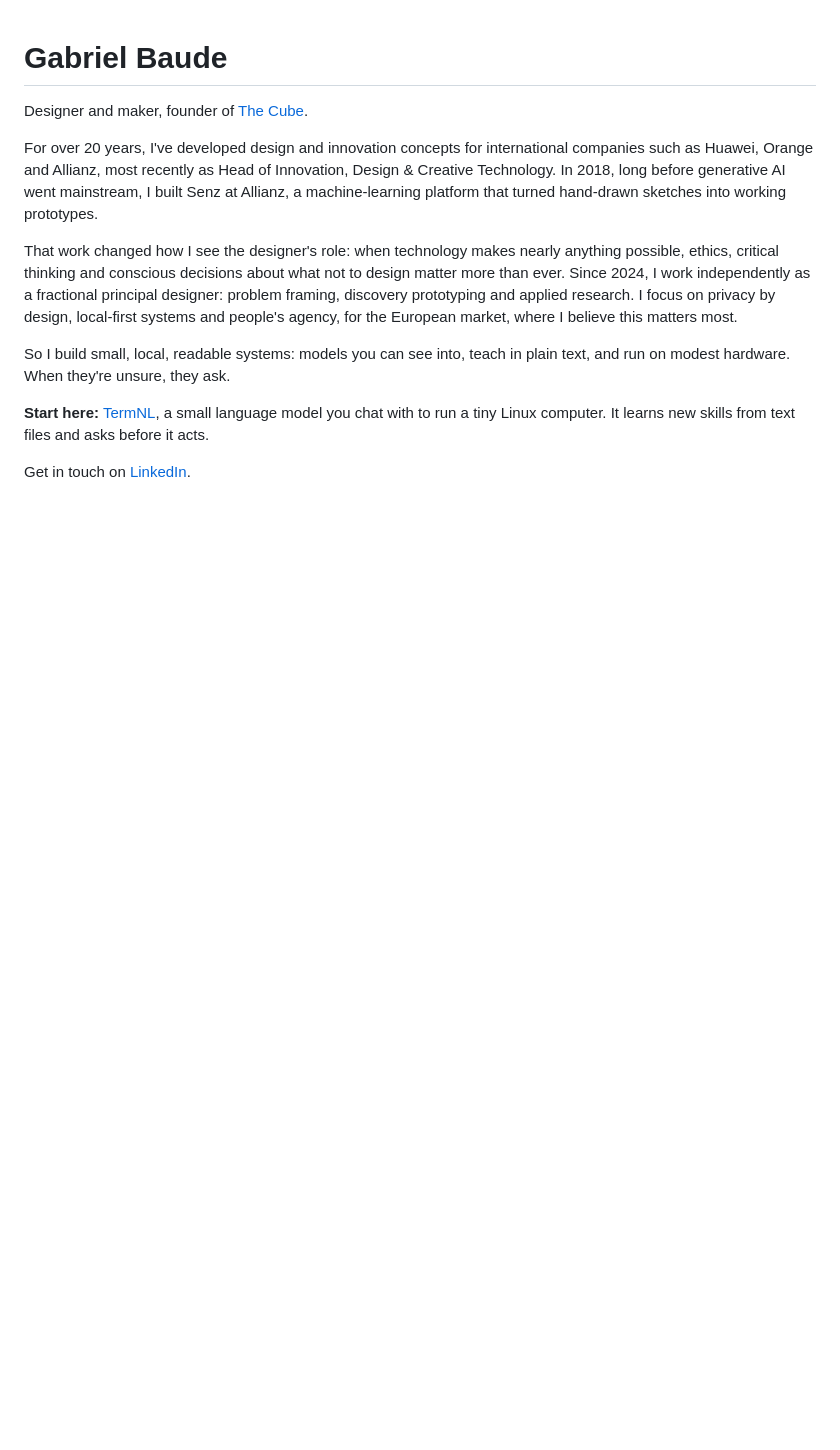
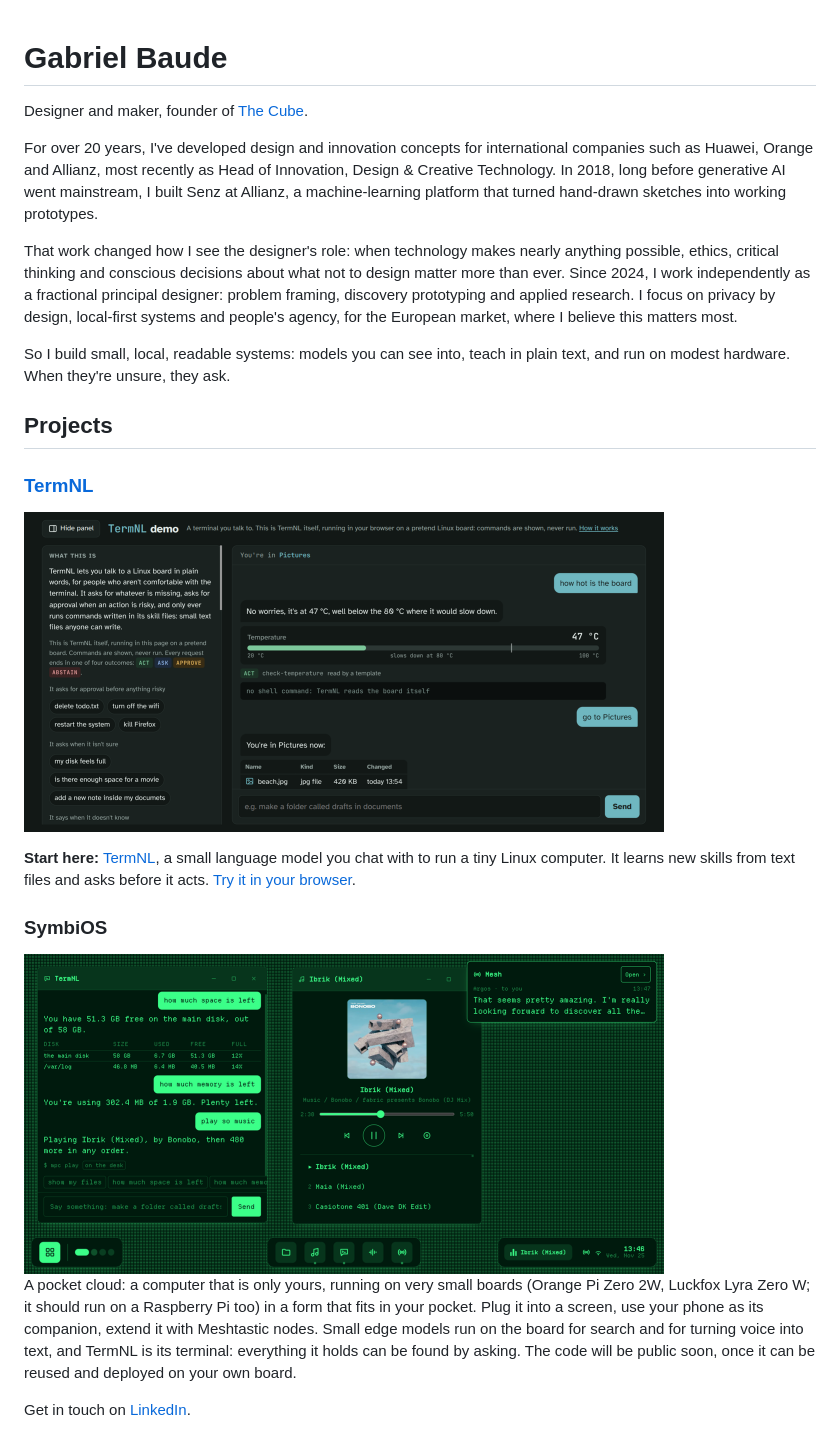
Before and after one commit to msieur-gab/msieur-gab, a Markdown page: README.md, the part around the change. GitHub-like rendering; pictures changed too: images/symbios.png (added), images/termnl.png (added); blank space fills up the shorter version.

Commit message:
Projects: TermNL and SymbiOS, each with a picture; SymbiOS uses TermNL as its terminal

```diff
--- a/README.md
+++ b/README.md
@@ -8,6 +8,18 @@ That work changed how I see the designer's role: when technology makes nearly an
 
 So I build small, local, readable systems: models you can see into, teach in plain text, and run on modest hardware. When they're unsure, they ask.
 
-**Start here:** [TermNL](https://github.com/msieur-gab/TermNL), a small language model you chat with to run a tiny Linux computer. It learns new skills from text files and asks before it acts.
+## Projects
+
+### [TermNL](https://github.com/msieur-gab/TermNL)
+
+<a href="https://msieur-gab.github.io/TermNL/demo/"><img src="images/termnl.png" width="640" alt="TermNL's demo: asked how hot the board is, it answers with a gauge, then lists the Pictures folder"></a>
+
+**Start here:** [TermNL](https://github.com/msieur-gab/TermNL), a small language model you chat with to run a tiny Linux computer. It learns new skills from text files and asks before it acts. [Try it in your browser](https://msieur-gab.github.io/TermNL/demo/).
+
+### SymbiOS
+
+<img src="images/symbios.png" width="640" alt="The SymbiOS desk: TermNL answering about the board and playing music, the music player, a Meshtastic message">
+
+A pocket cloud: a computer that is only yours, running on very small boards (Orange Pi Zero 2W, Luckfox Lyra Zero W; it should run on a Raspberry Pi too) in a form that fits in your pocket. Plug it into a screen, use your phone as its companion, extend it with Meshtastic nodes. Small edge models run on the board for search and for turning voice into text, and TermNL is its terminal: everything it holds can be found by asking. The code will be public soon, once it can be reused and deployed on your own board.
 
 Get in touch on [LinkedIn](https://www.linkedin.com/in/gabrielbaude/).
```
